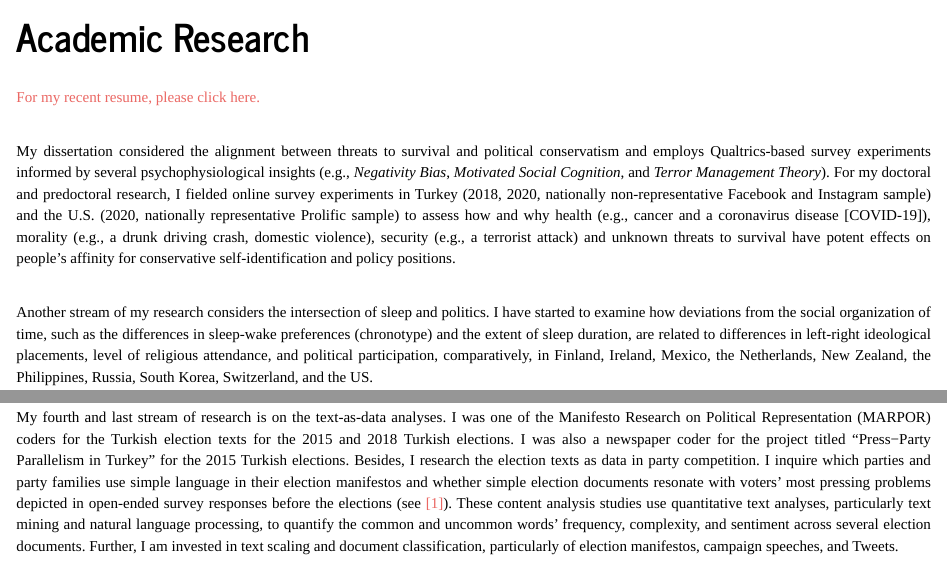
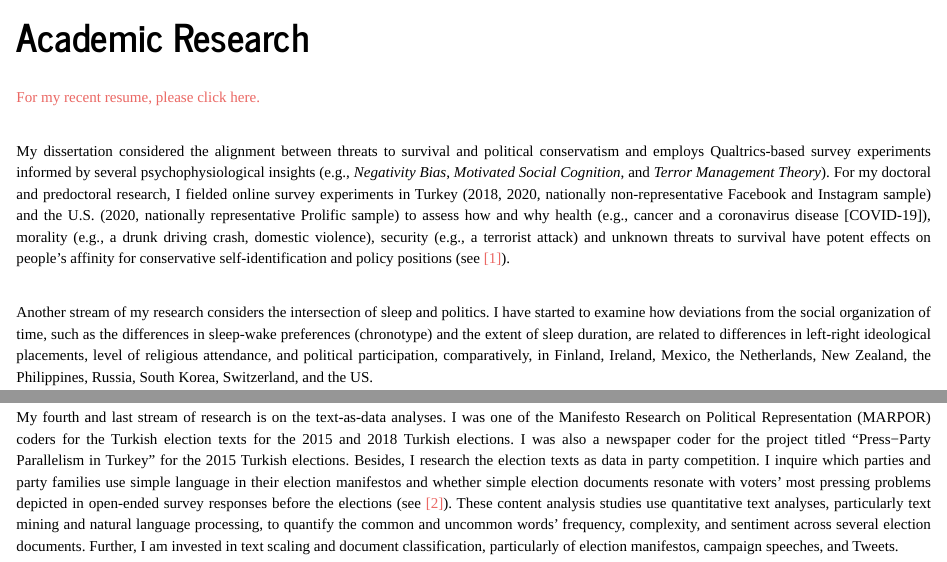
Before and after one commit to ferol15/personal_site, an R Markdown document (projects.Rmd): the page in a window 1100 px wide, from 80 px down, and a second part further down, joined at a grey line. The pictures show the output file projects.html that the author committed with the source, opened offline; library style sheets and scripts come from the installed R packages.

Commit message:
Update May 2022

```diff
--- a/projects.Rmd
+++ b/projects.Rmd
@@ -22,7 +22,7 @@ text-align: justify}
 
 
 <br>
-<p style="color:black"> My dissertation considered the alignment between threats to survival and political conservatism and employs Qualtrics-based survey experiments informed by several psychophysiological insights (e.g., <i>Negativity Bias</i>, <i>Motivated Social Cognition</i>, and <i>Terror Management Theory</i>). For my doctoral and predoctoral research, I fielded online survey experiments in Turkey (2018, 2020, nationally non-representative Facebook and Instagram sample) and the U.S. (2020, nationally representative Prolific sample) to assess how and why health (e.g., cancer and a coronavirus disease [COVID-19]), morality (e.g., a drunk driving crash, domestic violence), security (e.g., a terrorist attack) and unknown threats to survival have potent effects on people’s affinity for conservative self-identification and policy positions.</p>
+<p style="color:black"> My dissertation considered the alignment between threats to survival and political conservatism and employs Qualtrics-based survey experiments informed by several psychophysiological insights (e.g., <i>Negativity Bias</i>, <i>Motivated Social Cognition</i>, and <i>Terror Management Theory</i>). For my doctoral and predoctoral research, I fielded online survey experiments in Turkey (2018, 2020, nationally non-representative Facebook and Instagram sample) and the U.S. (2020, nationally representative Prolific sample) to assess how and why health (e.g., cancer and a coronavirus disease [COVID-19]), morality (e.g., a drunk driving crash, domestic violence), security (e.g., a terrorist attack) and unknown threats to survival have potent effects on people’s affinity for conservative self-identification and policy positions (see <a href="https://doi.org/10.1080/09546553.2022.2060081">[1]</a>).</p>
 
 <br>
 <p style="color:black"> Another stream of my research considers the intersection of sleep and politics. I have started to examine how deviations from the social organization of time, such as the differences in sleep-wake preferences (chronotype) and the extent of sleep duration, are related to differences in left-right ideological placements, level of religious attendance, and political participation, comparatively, in Finland, Ireland, Mexico, the Netherlands, New Zealand, the Philippines, Russia, South Korea, Switzerland, and the US. </p>
@@ -31,7 +31,7 @@ text-align: justify}
 <p style="color:black"> My third stream of research uses methods from the study of personality traits to develop new insights into a diverse set of political attitudes and behaviors, including the associations between the <i>Big Five Personality</i> traits and (i) religiosity, (ii) identification with the conservative political parties, (iii) candidate traits evaluations, (iv) foreign policy attitudes, and (v) state of emergency. </p>
 
 <br>
-<p style="color:black"> My fourth and last stream of research is on the text-as-data analyses. I was one of the Manifesto Research on Political Representation (MARPOR) coders for the Turkish election texts for the 2015 and 2018 Turkish elections. I was also a newspaper coder for the project titled "Press−Party Parallelism in Turkey" for the 2015 Turkish elections. Besides, I research the election texts as data in party competition. I inquire which parties and party families use simple language in their election manifestos and whether simple election documents resonate with voters’ most pressing problems depicted in open-ended survey responses before the elections (see <a href="https://books.google.com.tr/books?id=C3NKEAAAQBAJ&lpg=PT12&ots=PeroulwhJ7&dq=info%3AyPFgPM2Z3NQJ%3Ascholar.google.com&lr&pg=PP1#v=onepage&q&f=false)">[1]</a>). These content analysis studies use quantitative text analyses, particularly text mining and natural language processing, to quantify the common and uncommon words’ frequency, complexity, and sentiment across several election documents. Further, I am invested in text scaling and document classification, particularly of election manifestos, campaign speeches, and Tweets. </p>
+<p style="color:black"> My fourth and last stream of research is on the text-as-data analyses. I was one of the Manifesto Research on Political Representation (MARPOR) coders for the Turkish election texts for the 2015 and 2018 Turkish elections. I was also a newspaper coder for the project titled "Press−Party Parallelism in Turkey" for the 2015 Turkish elections. Besides, I research the election texts as data in party competition. I inquire which parties and party families use simple language in their election manifestos and whether simple election documents resonate with voters’ most pressing problems depicted in open-ended survey responses before the elections (see <a href="https://books.google.com.tr/books?id=C3NKEAAAQBAJ&lpg=PT12&ots=PeroulwhJ7&dq=info%3AyPFgPM2Z3NQJ%3Ascholar.google.com&lr&pg=PP1#v=onepage&q&f=false)">[2]</a>). These content analysis studies use quantitative text analyses, particularly text mining and natural language processing, to quantify the common and uncommon words’ frequency, complexity, and sentiment across several election documents. Further, I am invested in text scaling and document classification, particularly of election manifestos, campaign speeches, and Tweets. </p>
 
 <!--
 <button class="btn btn-primary" data-toggle="collapse" data-target="#Spectra">To access to my recent resume, please click.</button>
```
Also changed, not shown: projects.html, 1 other file.
